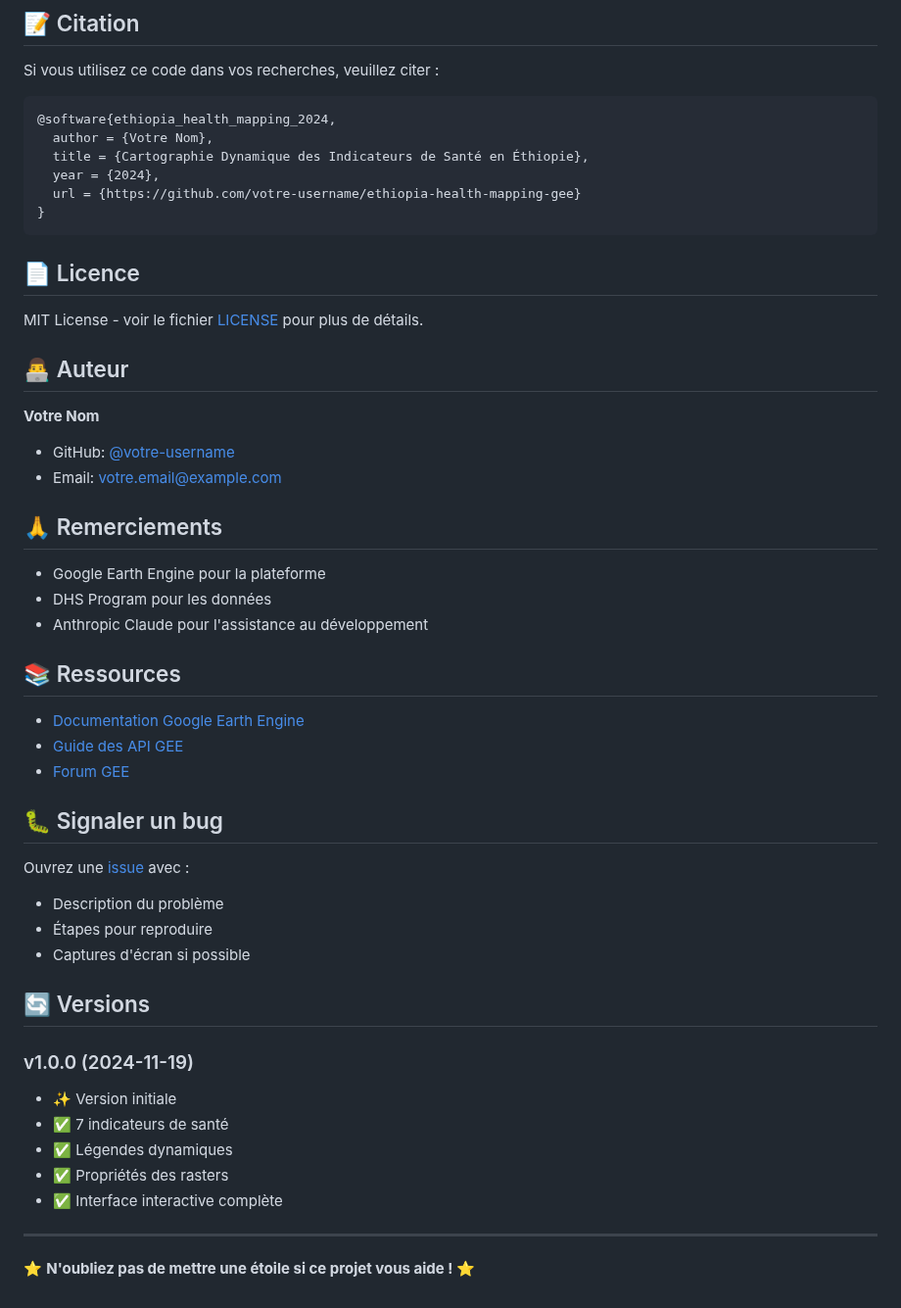
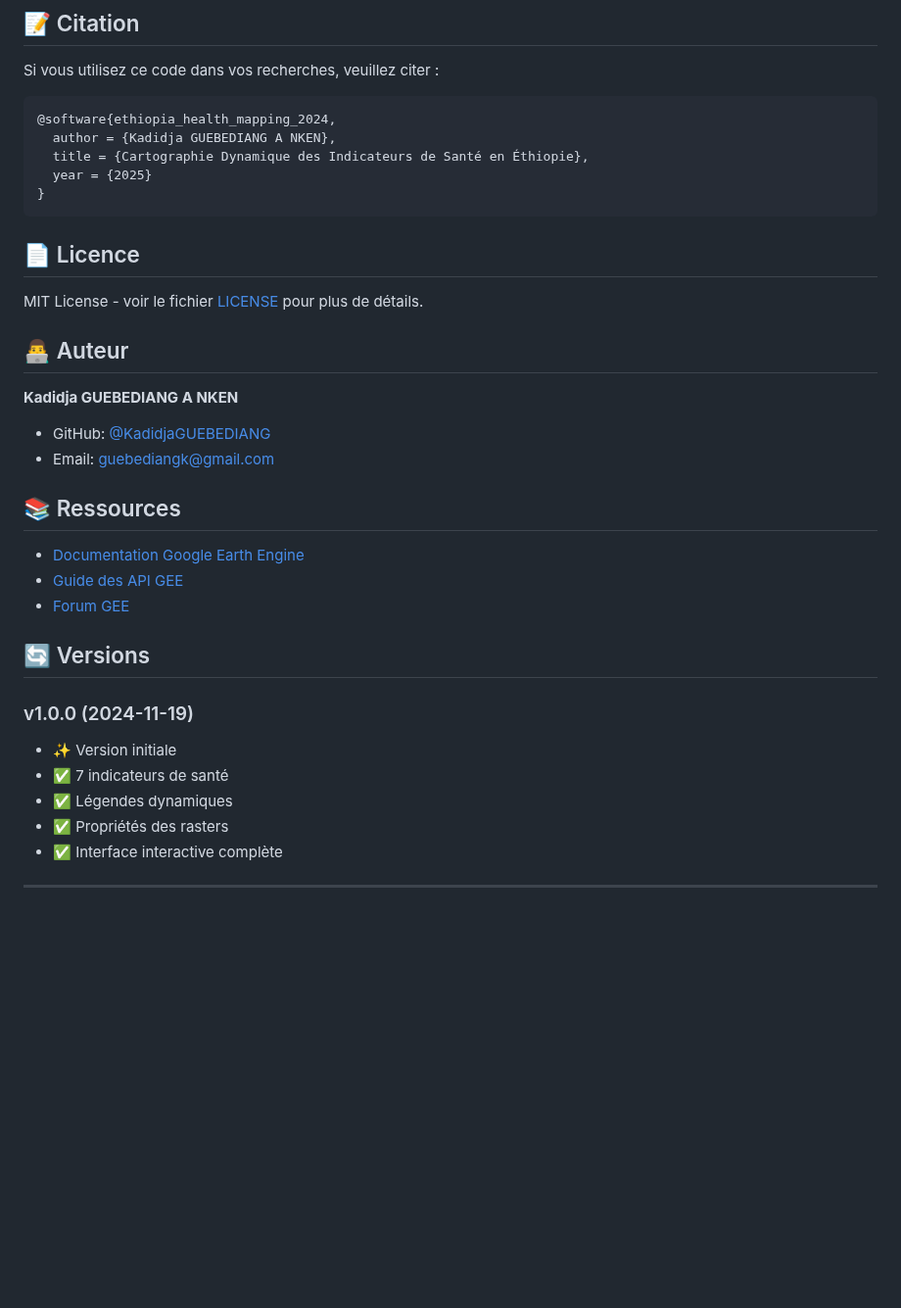
Before and after one commit to Abson-dev/Statistique-Exploratoire-Spatiale-2025-2026, a Markdown page: 01_TP Individuels/TP1_INDIVIDUEL_GUEBEDIANG_A_NKEN_KADIDJA/README.md, the part around the change. Shown at 98% size. GitHub-like rendering; blank space fills up the shorter version.

````diff
--- a/01_TP Individuels/TP1_INDIVIDUEL_GUEBEDIANG_A_NKEN_KADIDJA/README.md
+++ b/01_TP Individuels/TP1_INDIVIDUEL_GUEBEDIANG_A_NKEN_KADIDJA/README.md
@@ -147,10 +147,9 @@ Les contributions sont les bienvenues !
 Si vous utilisez ce code dans vos recherches, veuillez citer :
 ```bibtex
 @software{ethiopia_health_mapping_2024,
-  author = {Votre Nom},
+  author = {Kadidja GUEBEDIANG A NKEN},
   title = {Cartographie Dynamique des Indicateurs de Santé en Éthiopie},
-  year = {2024},
-  url = {https://github.com/votre-username/ethiopia-health-mapping-gee}
+  year = {2025}
 }
 ```
 
@@ -160,15 +159,10 @@ MIT License - voir le fichier [LICENSE](LICENSE) pour plus de détails.
 
 ## 👨‍💻 Auteur
 
-**Votre Nom**
-- GitHub: [@votre-username](https://github.com/votre-username)
-- Email: votre.email@example.com
+**Kadidja GUEBEDIANG A NKEN**
+- GitHub: [@KadidjaGUEBEDIANG](https://github.com/KadidjaGUEBEDIANG)
+- Email: guebediangk@gmail.com
 
-## 🙏 Remerciements
-
-- Google Earth Engine pour la plateforme
-- DHS Program pour les données
-- Anthropic Claude pour l'assistance au développement
 
 ## 📚 Ressources
 
@@ -176,12 +170,7 @@ MIT License - voir le fichier [LICENSE](LICENSE) pour plus de détails.
 - [Guide des API GEE](https://developers.google.com/earth-engine/guides)
 - [Forum GEE](https://groups.google.com/g/google-earth-engine-developers)
 
-## 🐛 Signaler un bug
 
-Ouvrez une [issue](https://github.com/votre-username/ethiopia-health-mapping-gee/issues) avec :
-- Description du problème
-- Étapes pour reproduire
-- Captures d'écran si possible
 
 ## 🔄 Versions
 
@@ -193,5 +182,3 @@ Ouvrez une [issue](https://github.com/votre-username/ethiopia-health-mapping-gee
 - ✅ Interface interactive complète
 
 ---
-
-⭐ **N'oubliez pas de mettre une étoile si ce projet vous aide !** ⭐
````
